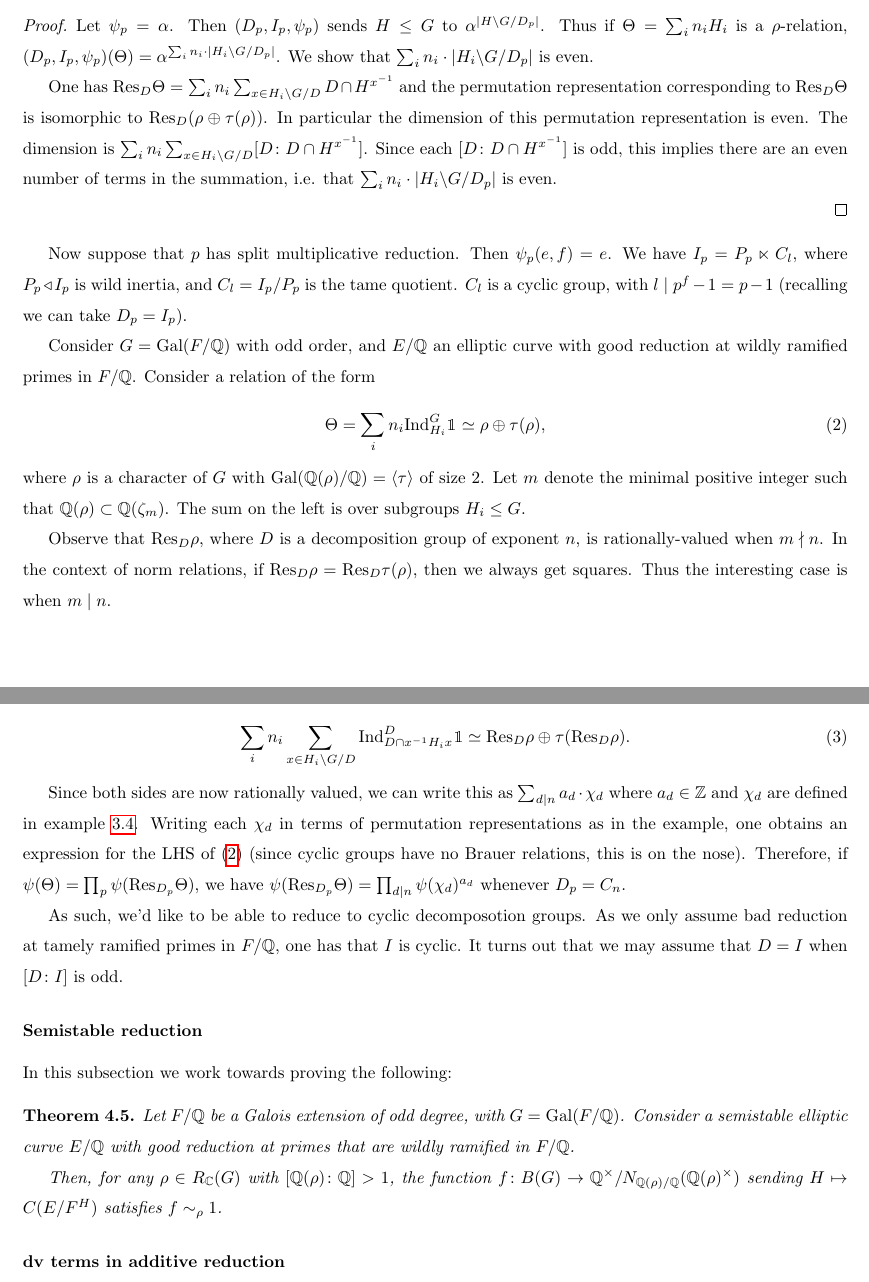
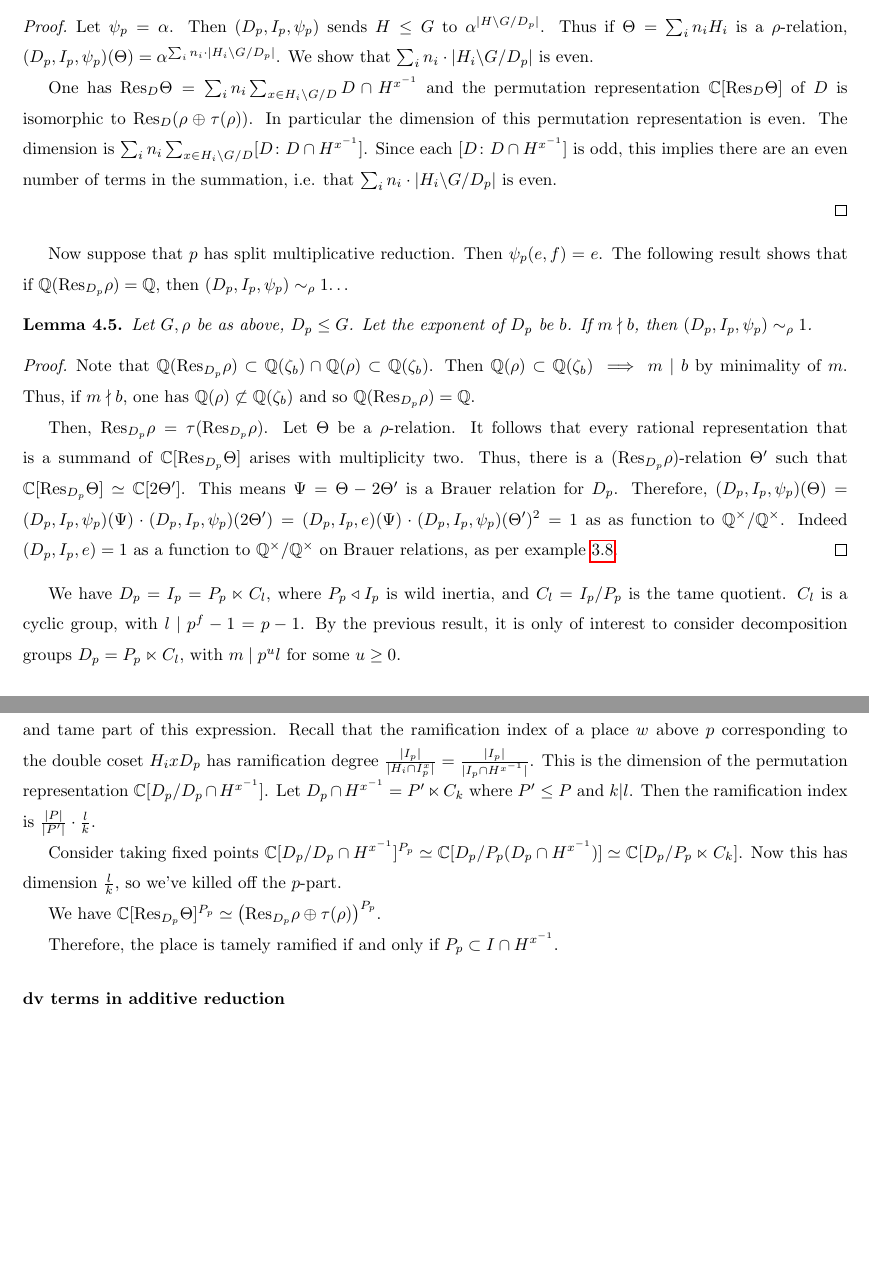
Before and after one commit to AlbertLB24/Arithmetic-Applications-of-Artin-Twists, a LaTeX document (main.tex, which reads section4/odd-ext.tex): two parts of pages 11 and 12 of 15 before the commit and two parts of pages 11 and 12 of 14 after it, joined at a grey line, cut so that both start at the same text, the shorter picture padded with empty space. Compiled offline with pdfLaTeX.

Commit message:
more on compatibility in odd exts

```diff
--- a/section4/odd-ext.tex
+++ b/section4/odd-ext.tex
@@ -30,46 +30,40 @@ Let $G$, $\rho$ be as above. If $(D_p, I_p, \psi_p)$ is such that $\psi_p$ is co
     Let $\psi_p = \alpha$. Then $(D_p, I_p, \psi_p)$ sends $H \leq G$ to $\alpha^{| H \backslash G / D_p|}$. Thus if $\Theta = \sum_i n_i H_i$ is a $\rho$-relation, $(D_p, I_p, \psi_p)(\Theta) = \alpha^{ \sum_i n_i \cdot | H_i \backslash G / D_p|}$. We show that $\sum_i n_i \cdot | H_i \backslash G / D_p|$ is even.
 
     %Since $G$ is odd, each $| H_i \backslash G / D_p|$ is odd. On the other hand, $\rho \oplus \tau(\rho)$ has even dimension. Therefore $\sum_i |n_i|$ is even.
-    One has $\Res_D \Theta = \sum_i n_i \sum_{x \in H_i \backslash G / D} D \cap H^{x^{-1}}$ and the permutation representation corresponding to $\Res_D \Theta$ is isomorphic to $\Res_D (\rho \oplus \tau(\rho))$. In particular the dimension of this permutation representation is even. The dimension is $\sum_i n_i \sum_{x \in H_i \backslash G / D} [D \colon D \cap H^{x^{-1}} ]$. Since each $[D \colon D \cap H^{x^{-1}} ]$ is odd, this implies there are an even number of terms in the summation, i.e. that $\sum_i n_i \cdot | H_i \backslash G / D_p|$ is even.
+    One has $\Res_D \Theta = \sum_i n_i \sum_{x \in H_i \backslash G / D} D \cap H^{x^{-1}}$ and the permutation representation $\bC[\Res_D \Theta]$ of $D$ is isomorphic to $\Res_D (\rho \oplus \tau(\rho))$. In particular the dimension of this permutation representation is even. The dimension is $\sum_i n_i \sum_{x \in H_i \backslash G / D} [D \colon D \cap H^{x^{-1}} ]$. Since each $[D \colon D \cap H^{x^{-1}} ]$ is odd, this implies there are an even number of terms in the summation, i.e. that $\sum_i n_i \cdot | H_i \backslash G / D_p|$ is even.
 
 \end{proof}
 
-Now suppose that $p$ has split multiplicative reduction. Then $\psi_p(e, f) = e$. We have $I_p = P_p \ltimes C_l$, where $P_p \triangleleft I_p$ is wild inertia, and $C_l = I_p / P_p$ is the tame quotient. $C_l$ is a cyclic group, with $l \mid p^f - 1 = p - 1$ (recalling we can take $D_p = I_p$).
+Now suppose that $p$ has split multiplicative reduction. Then $\psi_p(e, f) = e$.
+The following result shows that if $\bQ(\Res_{D_p}\rho ) = \bQ$, then $(D_p, I_p, \psi_p) \sim_{\rho} 1$\dots
+
+\begin{lemma}
+    Let $G, \rho$ be as above, $D_p \leq G$. Let the exponent of $D_p$ be $b$. If $m \nmid b$, then $(D_p, I_p, \psi_p) \sim_{\rho} 1$.
+\end{lemma}
+
+\begin{proof}
+    Note that $\bQ(\Res_{D_p}{\rho}) \subset \bQ(\zeta_b) \cap \bQ(\rho) \subset \bQ(\zeta_b)$. Then $\bQ(\rho) \subset \bQ(\zeta_b) \implies m \mid b$ by minimality of $m$. Thus, if $m \nmid b$, one has $\bQ(\rho) \not\subset \bQ(\zeta_b)$ and so $\bQ(\Res_{D_p} \rho) = \bQ$.
+
+    Then, $\Res_{D_p} \rho = \tau (\Res_{D_p} \rho)$. Let $\Theta$ be a $\rho$-relation. It follows that every rational representation that is a summand of $\bC[\Res_{D_p} \Theta]$ arises with multiplicity two.
+    Thus, there is a $(\Res_{D_p}\rho$)-relation $\Theta ' $ such that $\bC[\Res_{D_p} \Theta] \simeq \bC[2 \Theta']$. This means $\Psi = \Theta - 2 \Theta'$ is a Brauer relation for $D_p$. Therefore, $(D_p, I_p, \psi_p)(\Theta) = (D_p, I_p, \psi_p)(\Psi) \cdot (D_p, I_p, \psi_p)(2 \Theta') = (D_p, I_p, e)(\Psi)  \cdot (D_p, I_p, \psi_p)(\Theta')^2 = 1$ as as function to $\bQ^{\times} / \bQ^{\times}$. Indeed $(D_p, I_p, e) = 1$ as a function to $\bQ^{\times} / \bQ^{\times}$ on Brauer relations, as per example \ref{trivial-on-brauer}.
+\end{proof}
+
+We have $D_p = I_p = P_p \ltimes C_l$, where $P_p \triangleleft I_p$ is wild inertia, and $C_l = I_p / P_p$ is the tame quotient. $C_l$ is a cyclic group, with $l \mid p^f - 1 = p - 1$. By the previous result, it is only of interest to consider decomposition groups $D_p = P_p \ltimes C_l$, with $m \mid p^u l$ for some $u \geq 0$.
+
+In this case, $(D_p, I_p, \psi_p)(\Theta)$ is the product of ramification indices at primes above $p$. We seperate the $p$-part and tame part of this expression.
+Recall that the ramification index of a place $w$ above $p$ corresponding to the double coset $H_i x D_p$ has ramification degree $\frac{|I_p|}{|H_i \cap I_p^x|} =\frac{|I_p|}{|I_p \cap H^{x^{-1}}|}$.
+This is the dimension of the permutation representation $\bC[D_p / D_p \cap H^{x^{-1}}]$.
+Let  $D_p \cap H^{x^{-1}} = P' \ltimes C_k$ where $P' \leq P$ and $k | l$. Then the ramification index is $\frac{|P|}{|P'|}\cdot \frac{l}{k}$.
 
 
-Consider $G = \Gal(F / \bQ)$ with odd order, and $E / \bQ$ an elliptic curve with good reduction at wildly ramified primes in $F / \bQ$. Consider a relation of the form
-\begin{equation}\label{reln}
-    \Theta = \sum_i n_i \Ind_{H_i}^G \trivial \simeq \rho \oplus \tau(\rho),
-\end{equation}
-where $\rho$ is a character of $G$ with $\Gal(\bQ(\rho) / \bQ) = \langle \tau \rangle $ of size $2$. Let $m$ denote the minimal positive integer such that $\bQ(\rho) \subset \bQ(\zeta_m)$. The sum on the left is over subgroups $H_i \leq G$.
+Consider taking fixed points $\bC[D_p / D_p \cap H^{x^{-1}}]^{P_p} \simeq \bC[D_p / P_p (D_p \cap H^{x^{-1}})] \simeq \bC[D_p / P_p \ltimes C_k]$. Now this has dimension $\frac{l}{k}$, so we've killed off the $p$-part.
 
-Observe that $\Res_D\rho$, where $D$ is a decomposition group of exponent $n$, is rationally-valued when $m \nmid n$. In the context of norm relations, if $\Res_D\rho = \Res_D\tau(\rho)$, then we always get squares. Thus the interesting case is when $m \mid n$.
-
-We understand $\Res_D$ best when $D$ is cyclic. Let $D = C_n$ with $m \mid n$. Applying $\Res_D$ to (\ref{reln}), we get
-\begin{equation}\label{reln-resD}
-\sum_i n_i \sum_{x \in H_i \backslash G / D} \Ind_{D \cap x^{-1}H_i x}^D \trivial \simeq \Res_D \rho \oplus \tau(\Res_D \rho).
-\end{equation}
-
-Since both sides are now rationally valued, we can write this as $\sum_{d \mid n} a_d \cdot \chi_d$ where $a_d \in \bZ$ and $\chi_d$ are defined in example \ref{cyclic-relns}. Writing each $\chi_d$ in terms of permutation representations as in the example, one obtains an expression for the LHS of (\ref{reln}) (since cyclic groups have no Brauer relations, this is on the nose).
-Therefore, if $\psi(\Theta) = \prod_p \psi(\Res_{D_p} \Theta)$, we have $\psi(\Res_{D_p} \Theta) = \prod_{d \mid n} \psi(\chi_d)^{a_d}$ whenever $D_p = C_n$.
-
-As such, we'd like to be able to reduce to cyclic decomposotion groups. As we only assume bad reduction at tamely ramified primes in $F / \bQ$, one has that $I$ is cyclic.
-It turns out that we may assume that $D = I$ when $[D \colon I]$ is odd.
+We have $\bC[\Res_{D_p} \Theta]^{P_p} \simeq \left(\Res_{D_p} \rho \oplus \tau(\rho)\right)^{P_p}$.
 
 
 
-\subsubsection*{Semistable reduction}
 
-In this subsection we work towards proving the following:
-
-\begin{thm}
-    Let $F / \bQ$ be a Galois extension of odd degree, with $G = \Gal(F / \bQ)$.
-    Consider a semistable elliptic curve $E / \bQ$ with good reduction at primes that are wildly ramified in $F / \bQ$.
-
-    Then, for any $\rho \in R_{\bC}(G)$ with $[\bQ(\rho)\colon \bQ] > 1$, the function $f \colon B(G) \to
-    \bQ^{\times} / N_{\bQ(\rho) / \bQ}(\bQ(\rho)^{\times})$ sending $H \mapsto C(E / F^{H})$ satisfies $f \sim_{\rho} 1$.
-\end{thm}
-
+Therefore, the place is tamely ramified if and only if $P_p \subset I \cap H^{x^{-1}}$.
 
 
 \subsubsection*{dv terms in additive reduction}
```
Also changed, not shown: section3/norm-relations.tex (+6 -0 lines), section4/dump.tex (added, +26 -0 lines), main.pdf, section4/odd-ext.tex (2 more changed lines).
